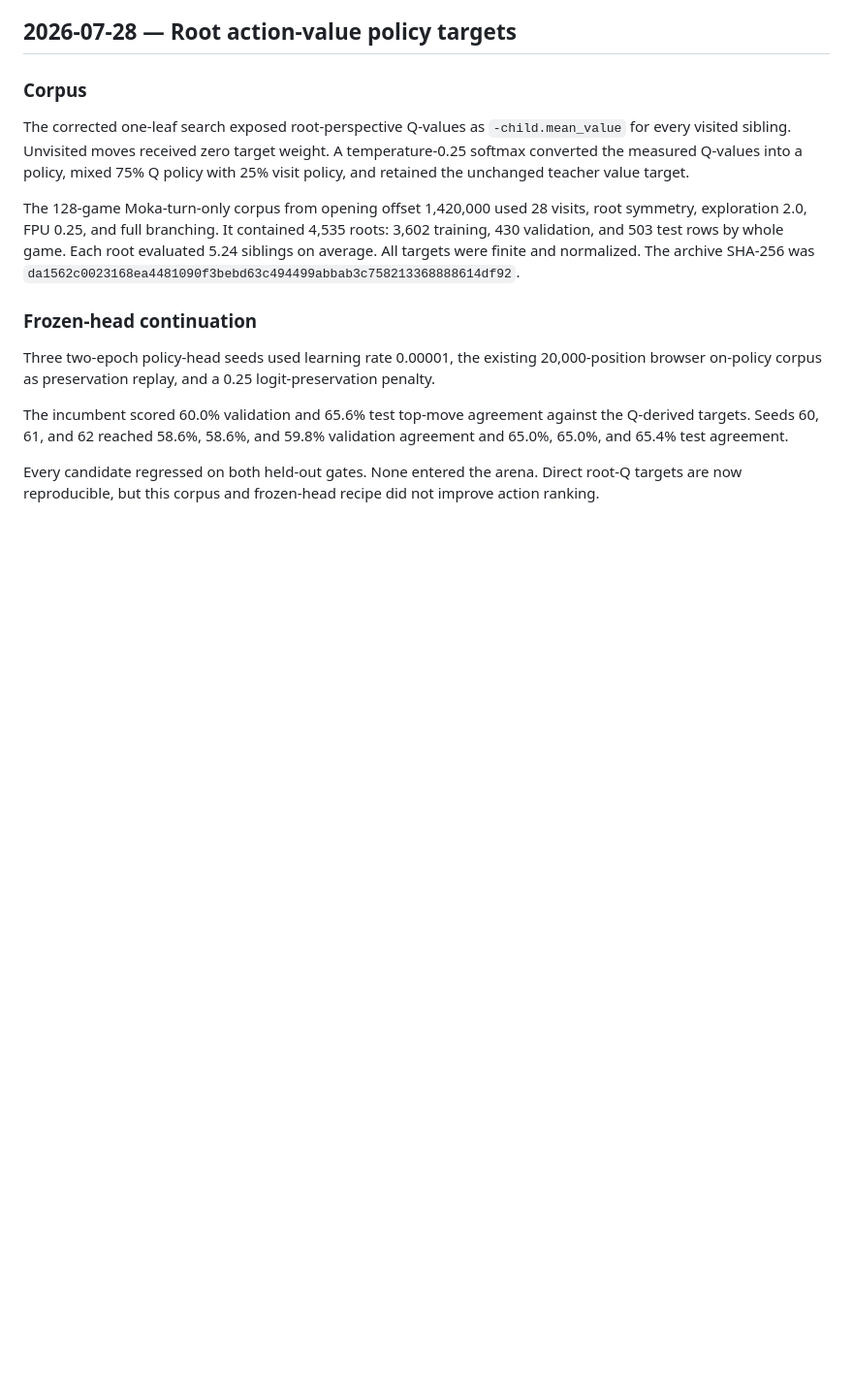
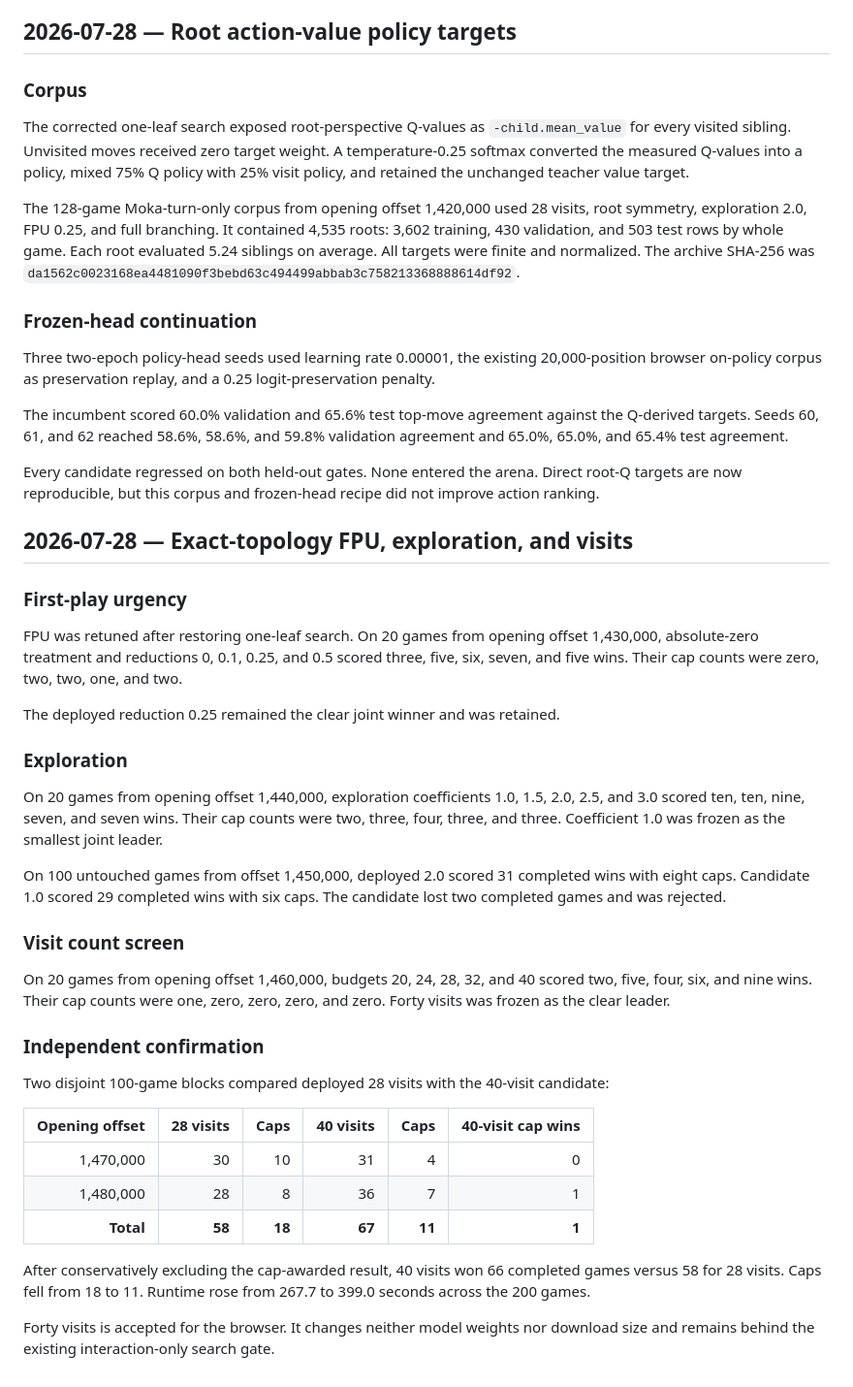
Before and after one commit to millionco/moka, a Markdown page: experiment-log.md, the part around the change. Shown at 97% size. Drawn GitHub-style; blank space fills up the shorter version.

Commit message:
Document exact Moka search tuning

```diff
--- a/experiment-log.md
+++ b/experiment-log.md
@@ -2010,3 +2010,35 @@ Three two-epoch policy-head seeds used learning rate 0.00001, the existing 20,00
 The incumbent scored 60.0% validation and 65.6% test top-move agreement against the Q-derived targets. Seeds 60, 61, and 62 reached 58.6%, 58.6%, and 59.8% validation agreement and 65.0%, 65.0%, and 65.4% test agreement.
 
 Every candidate regressed on both held-out gates. None entered the arena. Direct root-Q targets are now reproducible, but this corpus and frozen-head recipe did not improve action ranking.
+
+## 2026-07-28 — Exact-topology FPU, exploration, and visits
+
+### First-play urgency
+
+FPU was retuned after restoring one-leaf search. On 20 games from opening offset 1,430,000, absolute-zero treatment and reductions 0, 0.1, 0.25, and 0.5 scored three, five, six, seven, and five wins. Their cap counts were zero, two, two, one, and two.
+
+The deployed reduction 0.25 remained the clear joint winner and was retained.
+
+### Exploration
+
+On 20 games from opening offset 1,440,000, exploration coefficients 1.0, 1.5, 2.0, 2.5, and 3.0 scored ten, ten, nine, seven, and seven wins. Their cap counts were two, three, four, three, and three. Coefficient 1.0 was frozen as the smallest joint leader.
+
+On 100 untouched games from offset 1,450,000, deployed 2.0 scored 31 completed wins with eight caps. Candidate 1.0 scored 29 completed wins with six caps. The candidate lost two completed games and was rejected.
+
+### Visit count screen
+
+On 20 games from opening offset 1,460,000, budgets 20, 24, 28, 32, and 40 scored two, five, four, six, and nine wins. Their cap counts were one, zero, zero, zero, and zero. Forty visits was frozen as the clear leader.
+
+### Independent confirmation
+
+Two disjoint 100-game blocks compared deployed 28 visits with the 40-visit candidate:
+
+| Opening offset | 28 visits |   Caps | 40 visits |   Caps | 40-visit cap wins |
+| -------------: | --------: | -----: | --------: | -----: | ----------------: |
+|      1,470,000 |        30 |     10 |        31 |      4 |                 0 |
+|      1,480,000 |        28 |      8 |        36 |      7 |                 1 |
+|      **Total** |    **58** | **18** |    **67** | **11** |             **1** |
+
+After conservatively excluding the cap-awarded result, 40 visits won 66 completed games versus 58 for 28 visits. Caps fell from 18 to 11. Runtime rose from 267.7 to 399.0 seconds across the 200 games.
+
+Forty visits is accepted for the browser. It changes neither model weights nor download size and remains behind the existing interaction-only search gate.
```
